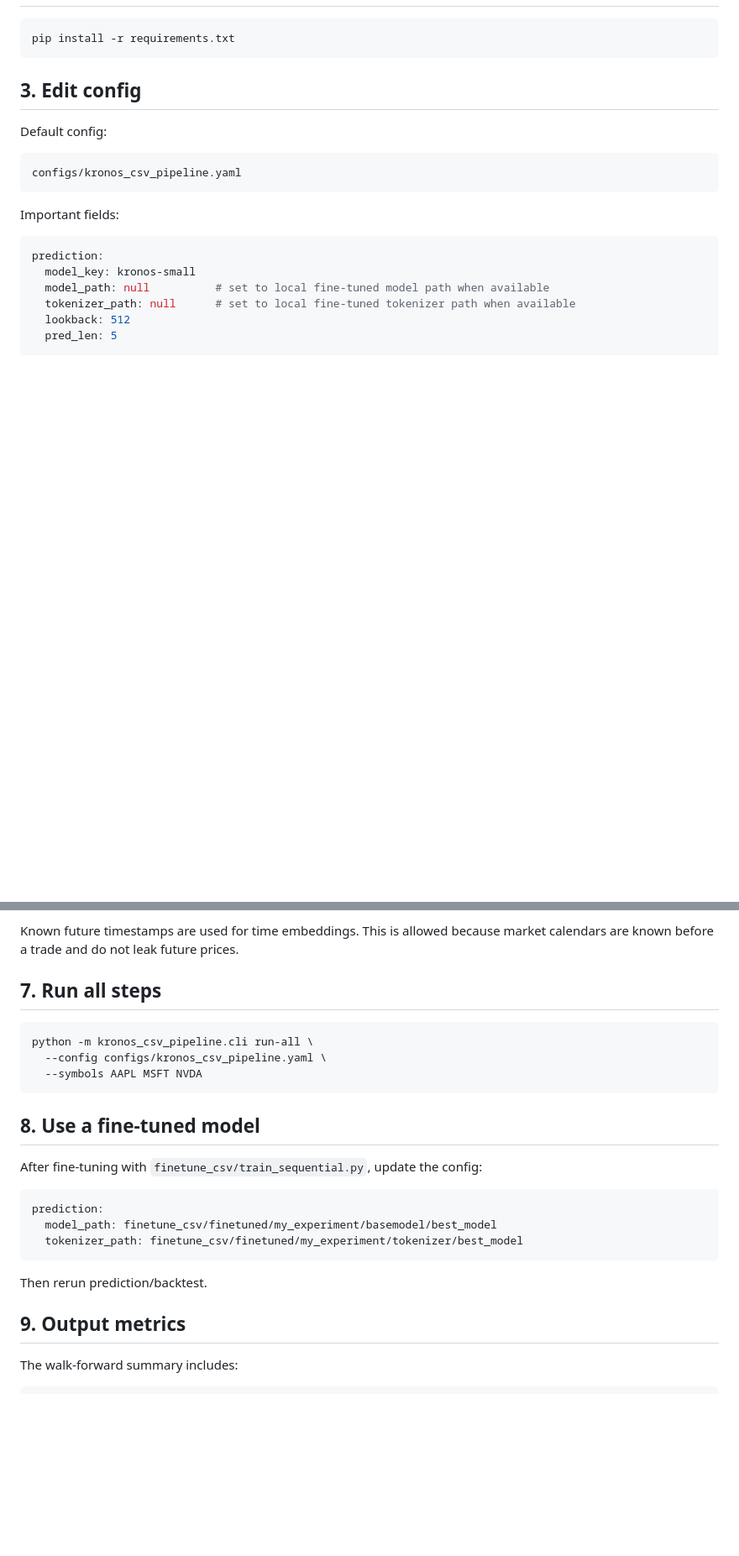
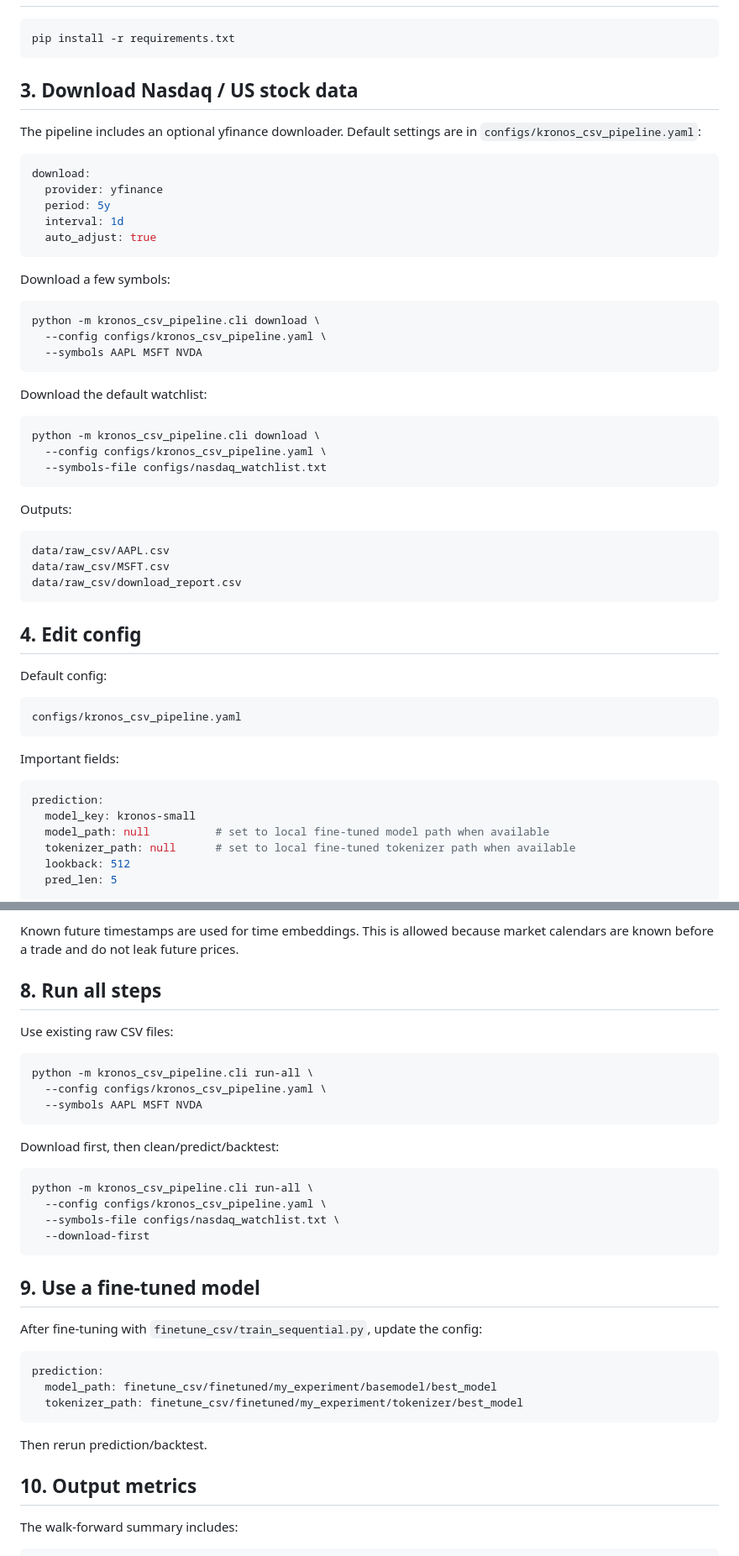
Before and after one commit to Liangwei-zhang/Kronos, a Markdown page: docs/CLEAN_CSV_PIPELINE.md, 2 parts joined by grey strips. Shown at 84% size. Rendered like a GitHub page; blank space fills up the shorter version.

Commit message:
Document Nasdaq downloader workflow

````diff
--- a/docs/CLEAN_CSV_PIPELINE.md
+++ b/docs/CLEAN_CSV_PIPELINE.md
@@ -42,7 +42,43 @@ Accepted timestamp aliases include `timestamp`, `datetime`, `date`, and `time`.
 pip install -r requirements.txt
 ```
 
-## 3. Edit config
+## 3. Download Nasdaq / US stock data
+
+The pipeline includes an optional yfinance downloader. Default settings are in `configs/kronos_csv_pipeline.yaml`:
+
+```yaml
+download:
+  provider: yfinance
+  period: 5y
+  interval: 1d
+  auto_adjust: true
+```
+
+Download a few symbols:
+
+```bash
+python -m kronos_csv_pipeline.cli download \
+  --config configs/kronos_csv_pipeline.yaml \
+  --symbols AAPL MSFT NVDA
+```
+
+Download the default watchlist:
+
+```bash
+python -m kronos_csv_pipeline.cli download \
+  --config configs/kronos_csv_pipeline.yaml \
+  --symbols-file configs/nasdaq_watchlist.txt
+```
+
+Outputs:
+
+```text
+data/raw_csv/AAPL.csv
+data/raw_csv/MSFT.csv
+data/raw_csv/download_report.csv
+```
+
+## 4. Edit config
 
 Default config:
 
@@ -122,7 +158,9 @@ The backtester uses only the previous `lookback` rows at each forecast origin. I
 
 Known future timestamps are used for time embeddings. This is allowed because market calendars are known before a trade and do not leak future prices.
 
-## 7. Run all steps
+## 8. Run all steps
+
+Use existing raw CSV files:
 
 ```bash
 python -m kronos_csv_pipeline.cli run-all \
@@ -130,7 +168,16 @@ python -m kronos_csv_pipeline.cli run-all \
   --symbols AAPL MSFT NVDA
 ```
 
-## 8. Use a fine-tuned model
+Download first, then clean/predict/backtest:
+
+```bash
+python -m kronos_csv_pipeline.cli run-all \
+  --config configs/kronos_csv_pipeline.yaml \
+  --symbols-file configs/nasdaq_watchlist.txt \
+  --download-first
+```
+
+## 9. Use a fine-tuned model
 
 After fine-tuning with `finetune_csv/train_sequential.py`, update the config:
 
@@ -142,7 +189,7 @@ prediction:
 
 Then rerun prediction/backtest.
 
-## 9. Output metrics
+## 10. Output metrics
 
 The walk-forward summary includes:
 
````
Also changed, not shown: other parts of docs/CLEAN_CSV_PIPELINE.md (+4 -4 lines).
